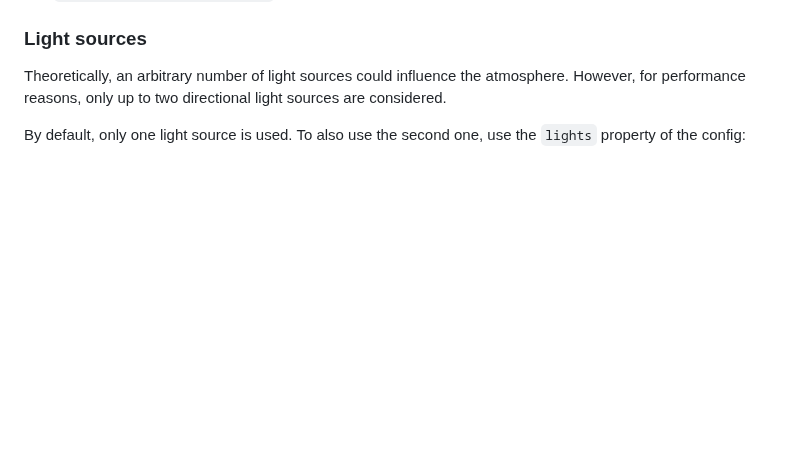
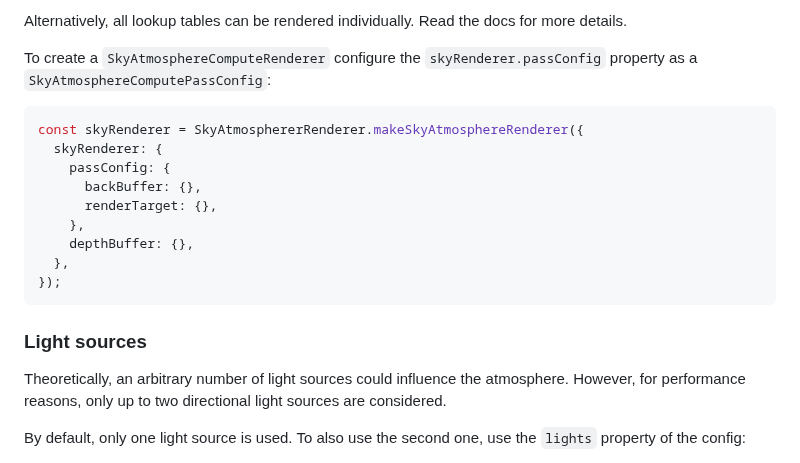
Before and after one commit to JolifantoBambla/webgpu-sky-atmosphere, a Markdown page: README.md, the part around one of its changes. Rendered like a GitHub page; blank space fills up the shorter version.

````diff
--- a/README.md
+++ b/README.md
@@ -35,3 +113,19 @@ The `SkyAtmosphereRenderer` comes in two flavors:
+Alternatively, all lookup tables can be rendered individually.
+Read the docs for more details.
+
+To create a `SkyAtmosphereComputeRenderer` configure the `skyRenderer.passConfig` property as a `SkyAtmosphereComputePassConfig`:
+
+```js
+const skyRenderer = SkyAtmosphererRenderer.makeSkyAtmosphereRenderer({
+  skyRenderer: {
+    passConfig: {
+      backBuffer: {},
+      renderTarget: {},
+    },
+    depthBuffer: {},
+  },
+});
+```
 
 ### Light sources
 
````
Also changed, not shown: other parts of README.md (+78 -0 lines).
